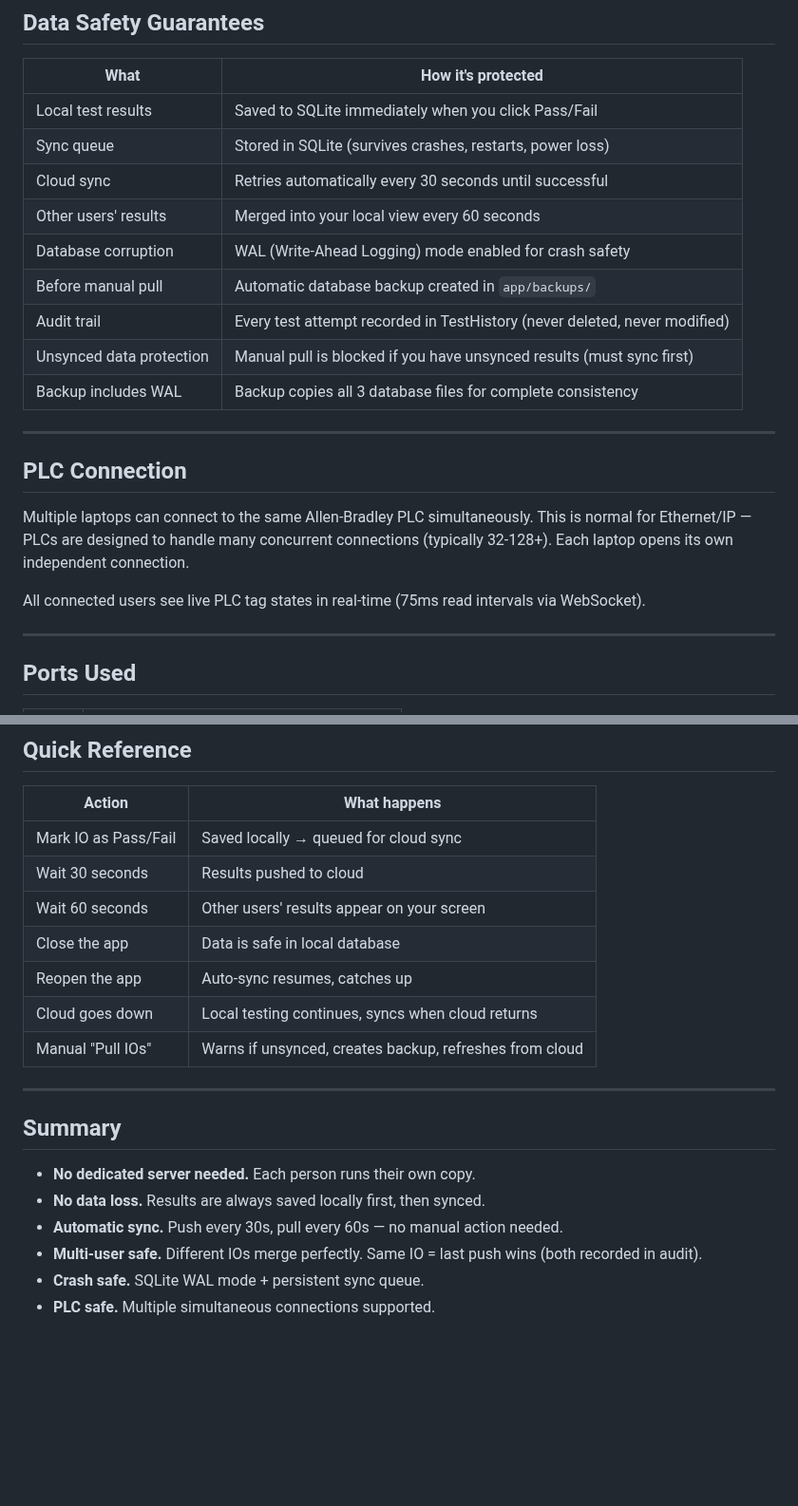
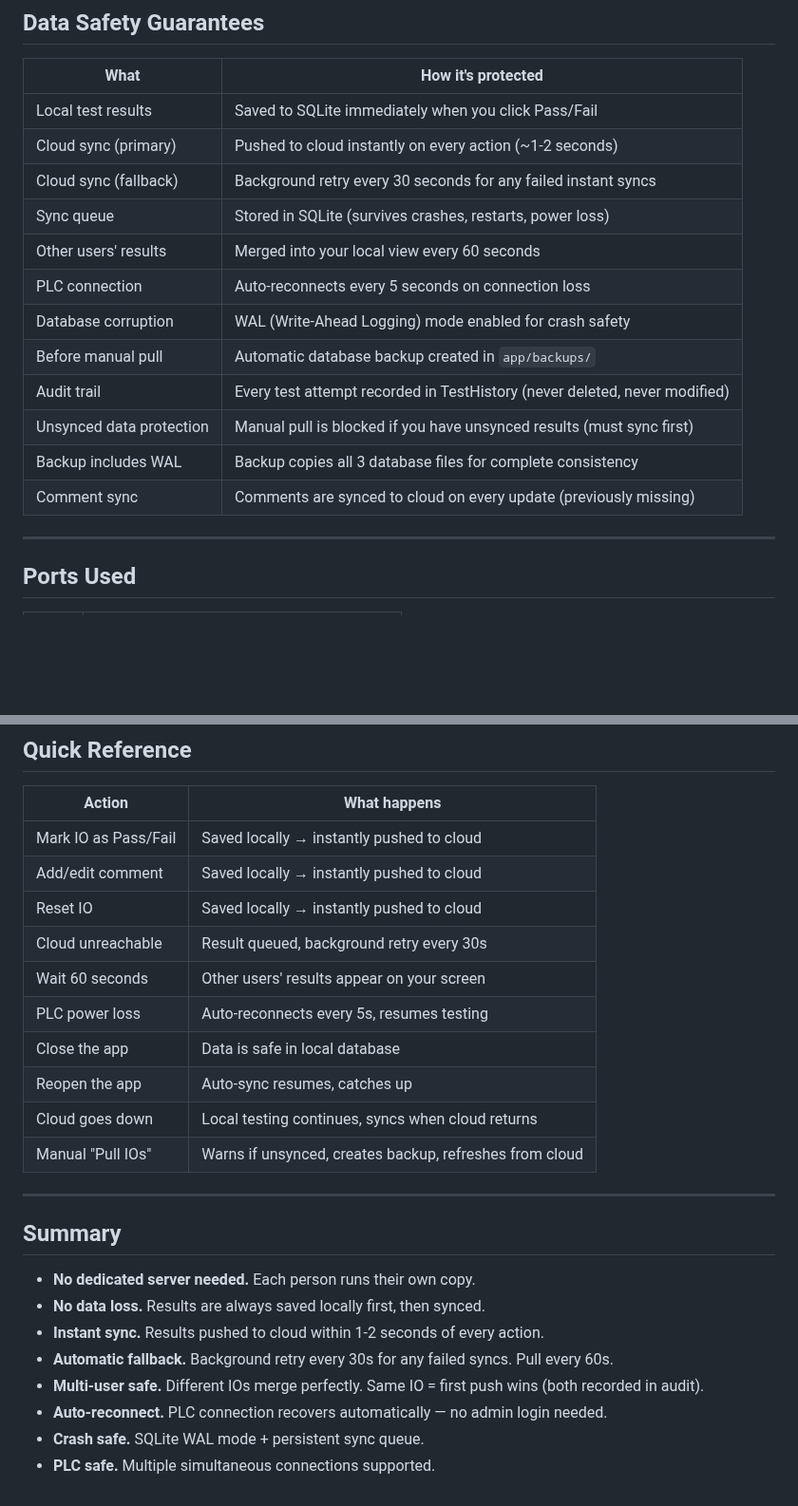
Before and after one commit to nikapartenadze/commissioning-local, a Markdown page: SYNC-ARCHITECTURE.md, 2 parts joined by grey strips. Shown at 95% size. Rendered like a GitHub page; blank space fills up the shorter version.

```diff
--- a/SYNC-ARCHITECTURE.md
+++ b/SYNC-ARCHITECTURE.md
@@ -152,22 +188,17 @@ This means even in the rare case where two people test the same IO and one resul
 | What | How it's protected |
 |------|-------------------|
 | Local test results | Saved to SQLite immediately when you click Pass/Fail |
+| Cloud sync (primary) | Pushed to cloud instantly on every action (~1-2 seconds) |
+| Cloud sync (fallback) | Background retry every 30 seconds for any failed instant syncs |
 | Sync queue | Stored in SQLite (survives crashes, restarts, power loss) |
-| Cloud sync | Retries automatically every 30 seconds until successful |
 | Other users' results | Merged into your local view every 60 seconds |
+| PLC connection | Auto-reconnects every 5 seconds on connection loss |
 | Database corruption | WAL (Write-Ahead Logging) mode enabled for crash safety |
 | Before manual pull | Automatic database backup created in `app/backups/` |
 | Audit trail | Every test attempt recorded in TestHistory (never deleted, never modified) |
 | Unsynced data protection | Manual pull is blocked if you have unsynced results (must sync first) |
 | Backup includes WAL | Backup copies all 3 database files for complete consistency |
-
----
-
-## PLC Connection
-
-Multiple laptops can connect to the same Allen-Bradley PLC simultaneously. This is normal for Ethernet/IP — PLCs are designed to handle many concurrent connections (typically 32-128+). Each laptop opens its own independent connection.
-
-All connected users see live PLC tag states in real-time (75ms read intervals via WebSocket).
+| Comment sync | Comments are synced to cloud on every update (previously missing) |
 
 ---
 
@@ -186,9 +217,12 @@ Both ports need to be accessible. Firewall rules are set up automatically on fir
 
 | Action | What happens |
 |--------|-------------|
-| Mark IO as Pass/Fail | Saved locally → queued for cloud sync |
-| Wait 30 seconds | Results pushed to cloud |
+| Mark IO as Pass/Fail | Saved locally → instantly pushed to cloud |
+| Add/edit comment | Saved locally → instantly pushed to cloud |
+| Reset IO | Saved locally → instantly pushed to cloud |
+| Cloud unreachable | Result queued, background retry every 30s |
 | Wait 60 seconds | Other users' results appear on your screen |
+| PLC power loss | Auto-reconnects every 5s, resumes testing |
 | Close the app | Data is safe in local database |
 | Reopen the app | Auto-sync resumes, catches up |
 | Cloud goes down | Local testing continues, syncs when cloud returns |
@@ -200,7 +234,9 @@ Both ports need to be accessible. Firewall rules are set up automatically on fir
 
 - **No dedicated server needed.** Each person runs their own copy.
 - **No data loss.** Results are always saved locally first, then synced.
-- **Automatic sync.** Push every 30s, pull every 60s — no manual action needed.
-- **Multi-user safe.** Different IOs merge perfectly. Same IO = last push wins (both recorded in audit).
+- **Instant sync.** Results pushed to cloud within 1-2 seconds of every action.
+- **Automatic fallback.** Background retry every 30s for any failed syncs. Pull every 60s.
+- **Multi-user safe.** Different IOs merge perfectly. Same IO = first push wins (both recorded in audit).
+- **Auto-reconnect.** PLC connection recovers automatically — no admin login needed.
 - **Crash safe.** SQLite WAL mode + persistent sync queue.
 - **PLC safe.** Multiple simultaneous connections supported.
```
Also changed, not shown: other parts of SYNC-ARCHITECTURE.md (+62 -26 lines).
